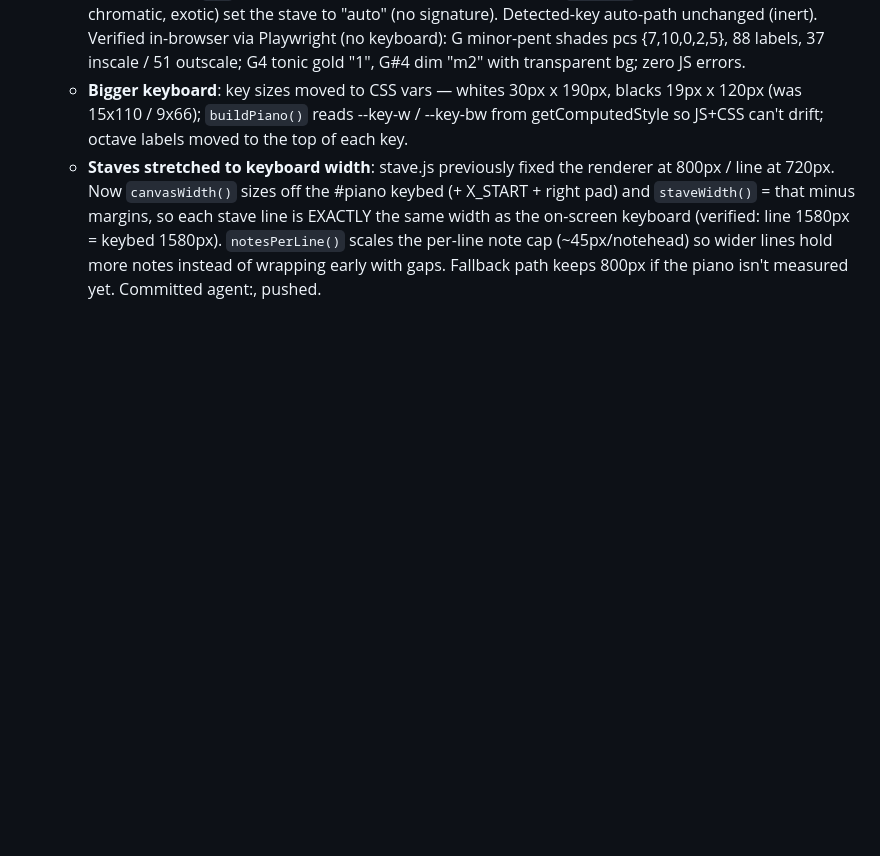
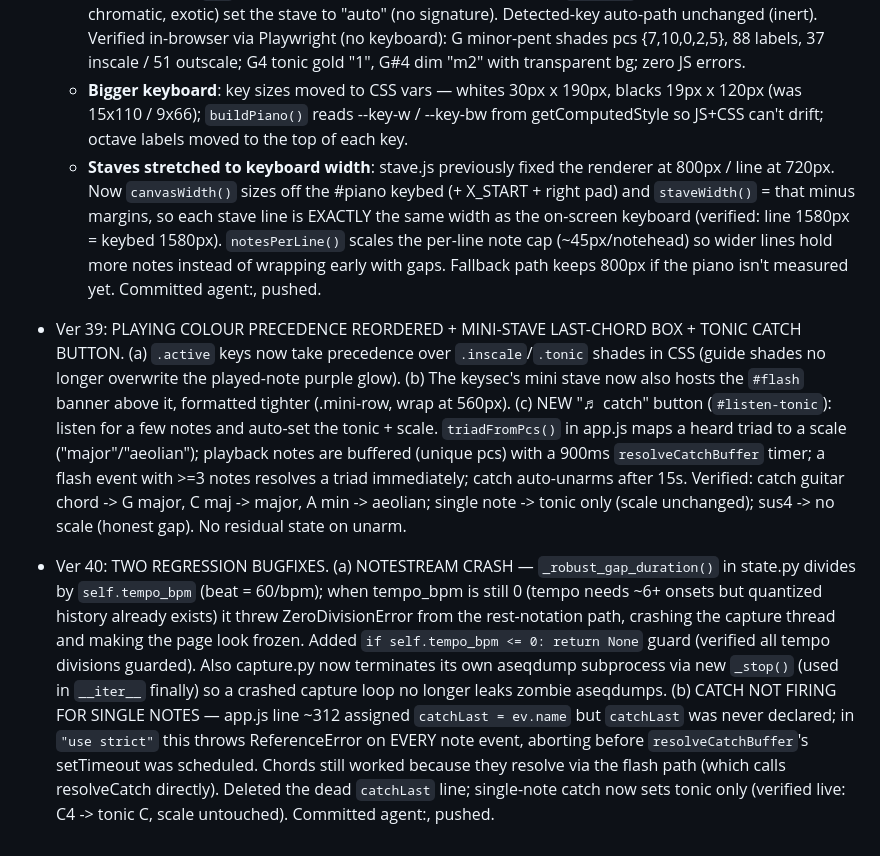
Before and after one commit to puijila-darwini/midi-monitor, a Markdown page: AGENTS.md, the part around the change. Rendered like a GitHub page; blank space fills up the shorter version.

Commit message:
agent: log Ver 39-40 in AGENTS.md

```diff
--- a/AGENTS.md
+++ b/AGENTS.md
@@ -535,3 +535,30 @@ Superseded by the `monitor/` web app, kept for reference:
     wrapping early with gaps. Fallback path keeps 800px if the piano isn't
     measured yet.
   Committed agent:, pushed.
+- Ver 39: PLAYING COLOUR PRECEDENCE REORDERED + MINI-STAVE LAST-CHORD BOX + TONIC
+  CATCH BUTTON. (a) `.active` keys now take precedence over `.inscale`/`.tonic`
+  shades in CSS (guide shades no longer overwrite the played-note purple glow).
+  (b) The keysec's mini stave now also hosts the `#flash` banner above it,
+  formatted tighter (.mini-row, wrap at 560px). (c) NEW "♬ catch" button
+  (`#listen-tonic`): listen for a few notes and auto-set the tonic + scale.
+  `triadFromPcs()` in app.js maps a heard triad to a scale ("major"/"aeolian");
+  playback notes are buffered (unique pcs) with a 900ms `resolveCatchBuffer`
+  timer; a flash event with >=3 notes resolves a triad immediately; catch
+  auto-unarms after 15s. Verified: catch guitar chord -> G major, C maj -> major,
+  A min -> aeolian; single note -> tonic only (scale unchanged); sus4 -> no
+  scale (honest gap). No residual state on unarm.
+- Ver 40: TWO REGRESSION BUGFIXES. (a) NOTESTREAM CRASH — `_robust_gap_duration()`
+  in state.py divides by `self.tempo_bpm` (beat = 60/bpm); when tempo_bpm is
+  still 0 (tempo needs ~6+ onsets but quantized history already exists) it threw
+  ZeroDivisionError from the rest-notation path, crashing the capture thread and
+  making the page look frozen. Added `if self.tempo_bpm <= 0: return None` guard
+  (verified all tempo divisions guarded). Also capture.py now terminates its own
+  aseqdump subprocess via new `_stop()` (used in `__iter__` finally) so a crashed
+  capture loop no longer leaks zombie aseqdumps. (b) CATCH NOT FIRING FOR SINGLE
+  NOTES — app.js line ~312 assigned `catchLast = ev.name` but `catchLast` was
+  never declared; in `"use strict"` this throws ReferenceError on EVERY note
+  event, aborting before `resolveCatchBuffer`'s setTimeout was scheduled. Chords
+  still worked because they resolve via the flash path (which calls resolveCatch
+  directly). Deleted the dead `catchLast` line; single-note catch now sets tonic
+  only (verified live: C4 -> tonic C, scale untouched).
+  Committed agent:, pushed.
```
